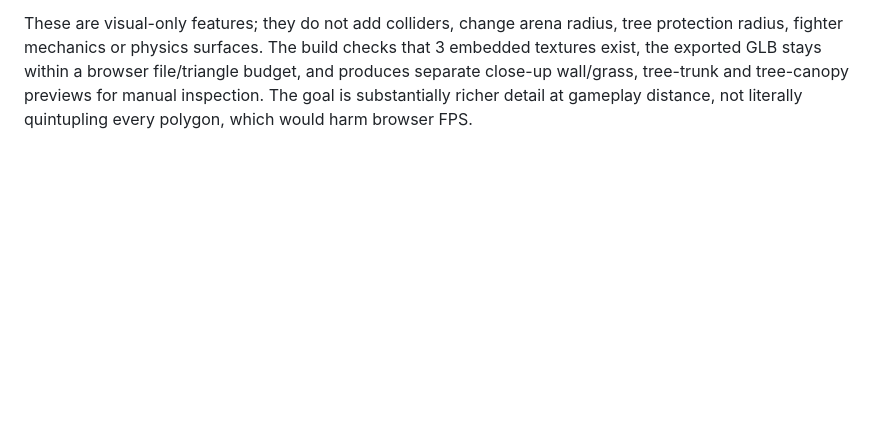
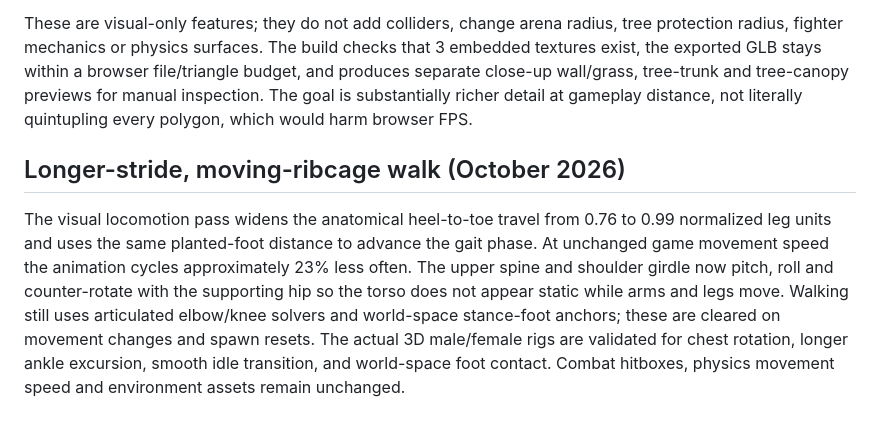
Before and after one commit to Bendy123456/re-justice, a Markdown page: ARENA3D.md, the part around the change. GitHub-like rendering; blank space fills up the shorter version.

Commit message:
Document visible chest follow-through and slower planted walk cadence

```diff
--- a/ARENA3D.md
+++ b/ARENA3D.md
@@ -168,3 +168,17 @@ within a browser file/triangle budget, and produces separate close-up
 wall/grass, tree-trunk and tree-canopy previews for manual inspection.
 The goal is substantially richer detail at gameplay distance, not literally
 quintupling every polygon, which would harm browser FPS.
+
+## Longer-stride, moving-ribcage walk (October 2026)
+
+The visual locomotion pass widens the anatomical heel-to-toe travel from
+0.76 to 0.99 normalized leg units and uses the same planted-foot distance to
+advance the gait phase. At unchanged game movement speed the animation cycles
+approximately 23% less often. The upper spine and shoulder girdle now pitch,
+roll and counter-rotate with the supporting hip so the torso does not appear
+static while arms and legs move. Walking still uses articulated elbow/knee
+solvers and world-space stance-foot anchors; these are cleared on movement
+changes and spawn resets. The actual 3D male/female rigs are validated for
+chest rotation, longer ankle excursion, smooth idle transition, and world-space
+foot contact. Combat hitboxes, physics movement speed and environment assets
+remain unchanged.
```
